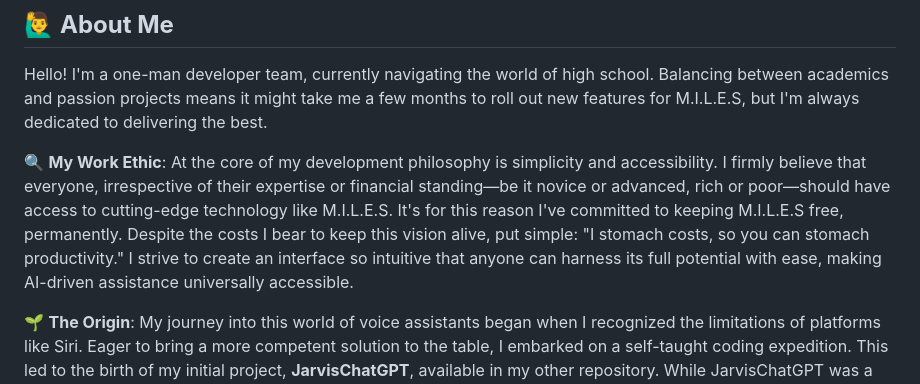
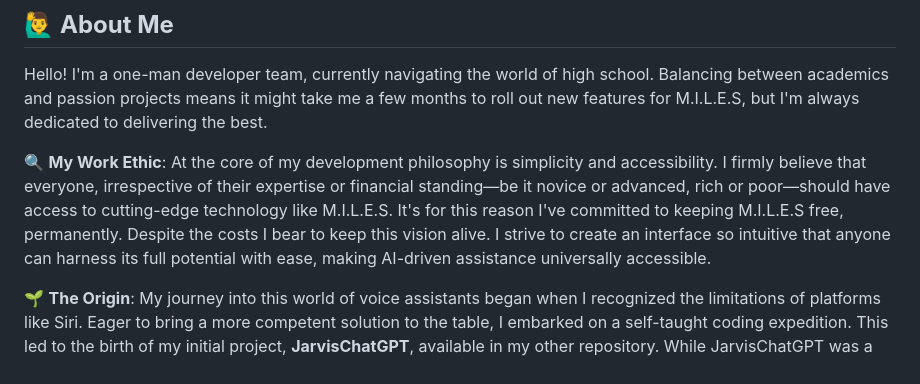
Before and after one commit to small-cactus/M.I.L.E.S, a Markdown page: README.md, the part around the change. Rendered like a GitHub page.

Commit message:
removed weird stuff

```diff
--- a/README.md
+++ b/README.md
@@ -264,7 +264,7 @@ As we continue to push the boundaries of voice assistant technology with M.I.L.E
 
 Hello! I'm a one-man developer team, currently navigating the world of high school. Balancing between academics and passion projects means it might take me a few months to roll out new features for M.I.L.E.S, but I'm always dedicated to delivering the best.
 
-🔍 **My Work Ethic**: At the core of my development philosophy is simplicity and accessibility. I firmly believe that everyone, irrespective of their expertise or financial standing—be it novice or advanced, rich or poor—should have access to cutting-edge technology like M.I.L.E.S. It's for this reason I've committed to keeping M.I.L.E.S free, permanently. Despite the costs I bear to keep this vision alive, put simple: "I stomach costs, so you can stomach productivity." I strive to create an interface so intuitive that anyone can harness its full potential with ease, making AI-driven assistance universally accessible.
+🔍 **My Work Ethic**: At the core of my development philosophy is simplicity and accessibility. I firmly believe that everyone, irrespective of their expertise or financial standing—be it novice or advanced, rich or poor—should have access to cutting-edge technology like M.I.L.E.S. It's for this reason I've committed to keeping M.I.L.E.S free, permanently. Despite the costs I bear to keep this vision alive. I strive to create an interface so intuitive that anyone can harness its full potential with ease, making AI-driven assistance universally accessible.
 
 🌱 **The Origin**: My journey into this world of voice assistants began when I recognized the limitations of platforms like Siri. Eager to bring a more competent solution to the table, I embarked on a self-taught coding expedition. This led to the birth of my initial project, **JarvisChatGPT**, available in my other repository. While JarvisChatGPT was a step in the right direction, emphasizing simplicity, I knew I had the potential to create something even more advanced. Hence, M.I.L.E.S was conceived, a culmination of weeks of learning, testing, and innovating.
 
```
